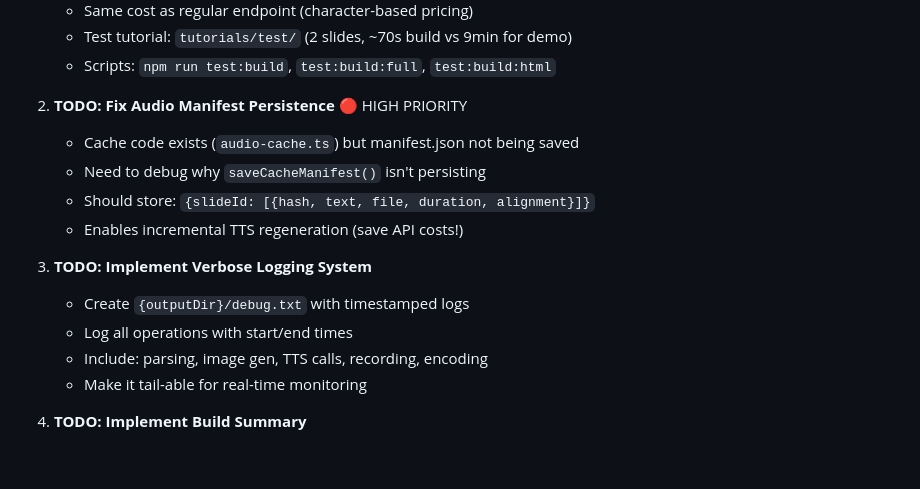
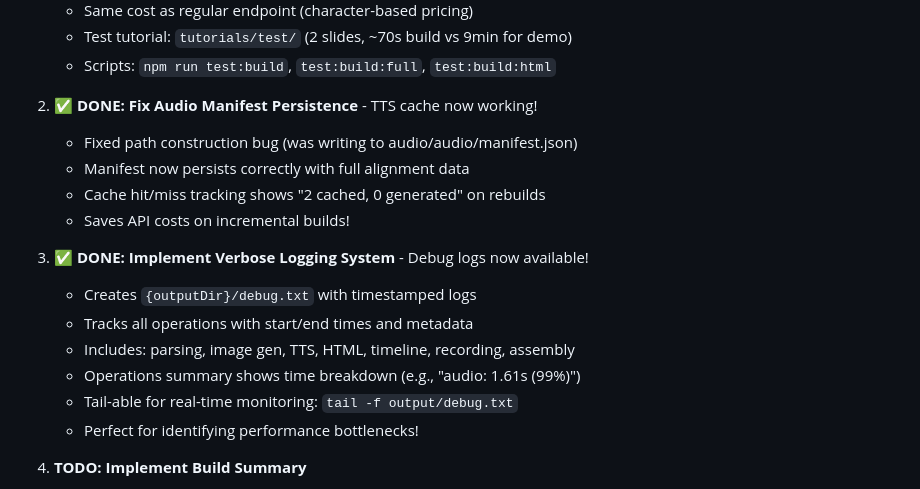
Before and after one commit to CodeOfficer/roughcut, a Markdown page: CLAUDE.md, the part around the change. GitHub-like rendering; blank space fills up the shorter version.

Commit message:
docs: update CLAUDE.md - mark tasks 2 and 3 as complete

```diff
--- a/CLAUDE.md
+++ b/CLAUDE.md
@@ -114,17 +114,19 @@ markdown → Parse → Images → Audio → HTML → Timeline → Record → Ass
    - Test tutorial: `tutorials/test/` (2 slides, ~70s build vs 9min for demo)
    - Scripts: `npm run test:build`, `test:build:full`, `test:build:html`
 
-2. **TODO: Fix Audio Manifest Persistence** 🔴 HIGH PRIORITY
-   - Cache code exists (`audio-cache.ts`) but manifest.json not being saved
-   - Need to debug why `saveCacheManifest()` isn't persisting
-   - Should store: `{slideId: [{hash, text, file, duration, alignment}]}`
-   - Enables incremental TTS regeneration (save API costs!)
+2. ✅ **DONE: Fix Audio Manifest Persistence** - TTS cache now working!
+   - Fixed path construction bug (was writing to audio/audio/manifest.json)
+   - Manifest now persists correctly with full alignment data
+   - Cache hit/miss tracking shows "2 cached, 0 generated" on rebuilds
+   - Saves API costs on incremental builds!
 
-3. **TODO: Implement Verbose Logging System**
-   - Create `{outputDir}/debug.txt` with timestamped logs
-   - Log all operations with start/end times
-   - Include: parsing, image gen, TTS calls, recording, encoding
-   - Make it tail-able for real-time monitoring
+3. ✅ **DONE: Implement Verbose Logging System** - Debug logs now available!
+   - Creates `{outputDir}/debug.txt` with timestamped logs
+   - Tracks all operations with start/end times and metadata
+   - Includes: parsing, image gen, TTS, HTML, timeline, recording, assembly
+   - Operations summary shows time breakdown (e.g., "audio: 1.61s (99%)")
+   - Tail-able for real-time monitoring: `tail -f output/debug.txt`
+   - Perfect for identifying performance bottlenecks!
 
 4. **TODO: Implement Build Summary**
    - Create `{outputDir}/build-summary.txt`
```
